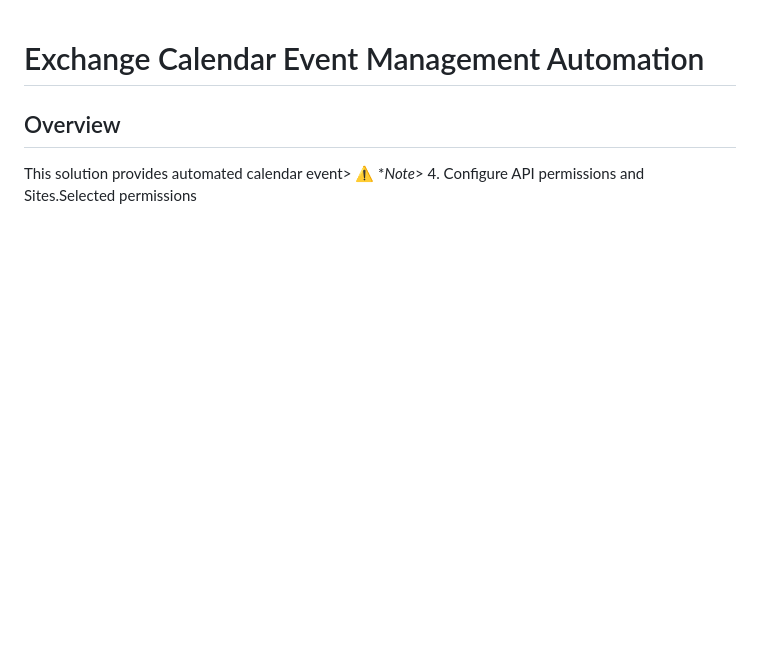
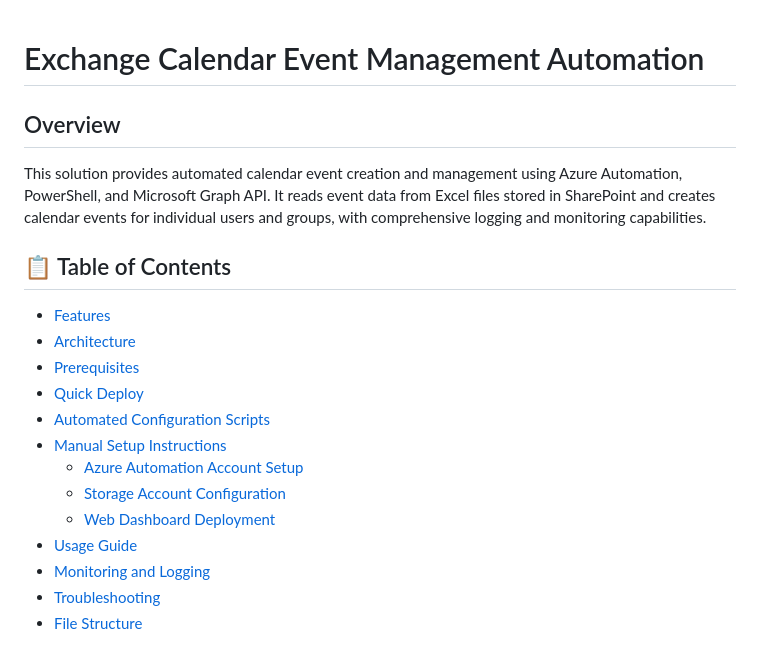
Before and after one commit to OfirGavish/Exchange-Calendar-Event-Management-Automation, a Markdown page: README.md, the part around one of its changes. GitHub-like rendering; blank space fills up the shorter version.

```diff
--- a/README.md
+++ b/README.md
@@ -2,4 +2,21 @@
 
 ## Overview
 
-This solution provides automated calendar event> ⚠️ **Note*> 4. Configure API permissions and Sites.Selected permissions
+This solution provides automated calendar event creation and management using Azure Automation, PowerShell, and Microsoft Graph API. It reads event data from Excel files stored in SharePoint and creates calendar events for individual users and groups, with comprehensive logging and monitoring capabilities.
+
+## 📋 Table of Contents
+
+- [Features](#features)
+- [Architecture](#architecture)
+- [Prerequisites](#prerequisites)
+- [Quick Deploy](#quick-deploy)
+- [Automated Configuration Scripts](#automated-configuration-scripts)
+- [Manual Setup Instructions](#manual-setup-instructions)
+  - [Azure Automation Account Setup](#azure-automation-account-setup)
+  - [Storage Account Configuration](#storage-account-configuration)
+  - [Web Dashboard Deployment](#web-dashboard-deployment)
+- [Usage Guide](#usage-guide)
+- [Monitoring and Logging](#monitoring-and-logging)
+- [Troubleshooting](#troubleshooting)
+- [File Structure](#file-structure)
+
```
Also changed, not shown: other parts of README.md (+108 -7 lines).
